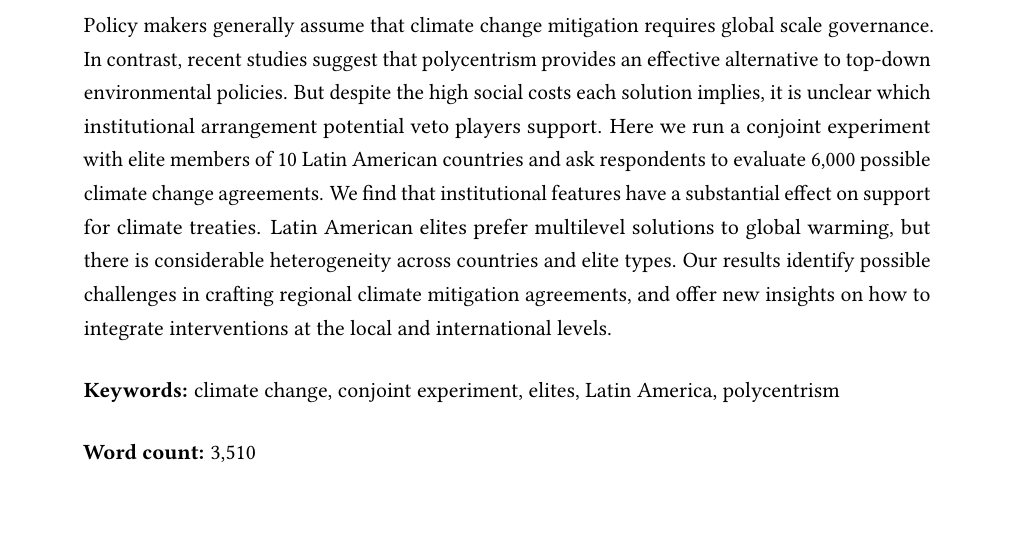
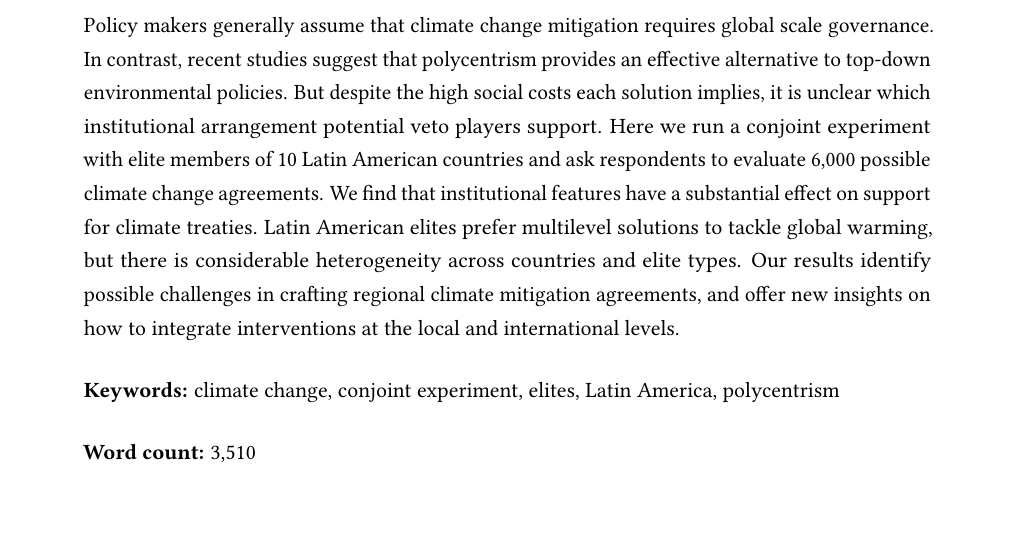
Before and after one commit to danilofreire/climate-governance, a LaTeX paper (manuscript/main.tex): part of page 1 of 13, cut so that both start at the same text. Compiled offline with pdfLaTeX.

Commit message:
add one word to abstract

```diff
--- a/manuscript/main.tex
+++ b/manuscript/main.tex
@@ -82,7 +82,7 @@
 \begin{abstract}
 \onehalfspacing
 \noindent
-Policy makers generally assume that climate change mitigation requires global scale governance. In contrast, recent studies suggest that polycentrism provides an effective alternative to top-down environmental policies. But despite the high social costs each solution implies, it is unclear which institutional arrangement potential veto players support. Here we run a conjoint experiment with elite members of 10 Latin American countries and ask respondents to evaluate 6,000 possible climate change agreements. We find that institutional features have a substantial effect on support for climate treaties. Latin American elites prefer multilevel solutions to global warming, but there is considerable heterogeneity across countries and elite types. Our results identify possible challenges in crafting regional climate mitigation agreements, and offer new insights on how to integrate interventions at the local and international levels.
+Policy makers generally assume that climate change mitigation requires global scale governance. In contrast, recent studies suggest that polycentrism provides an effective alternative to top-down environmental policies. But despite the high social costs each solution implies, it is unclear which institutional arrangement potential veto players support. Here we run a conjoint experiment with elite members of 10 Latin American countries and ask respondents to evaluate 6,000 possible climate change agreements. We find that institutional features have a substantial effect on support for climate treaties. Latin American elites prefer multilevel solutions to tackle global warming, but there is considerable heterogeneity across countries and elite types. Our results identify possible challenges in crafting regional climate mitigation agreements, and offer new insights on how to integrate interventions at the local and international levels.
 
 \vspace{.5cm}
 
```
